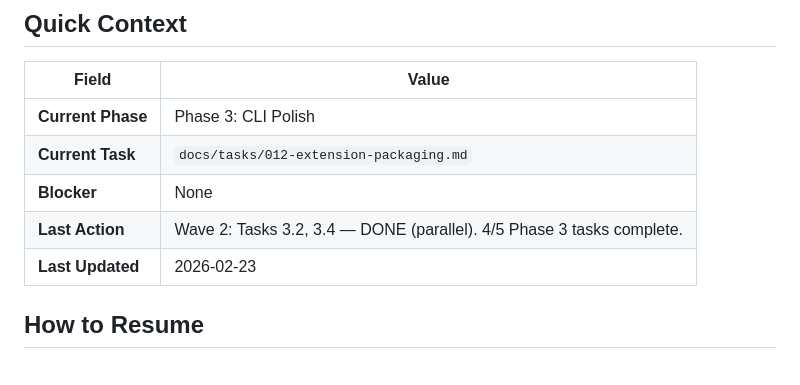
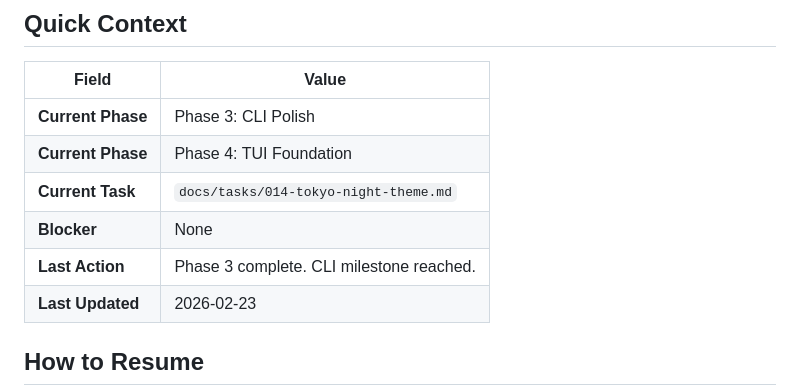
Before and after one commit to indrasvat/gh-ghent, a Markdown page: docs/PROGRESS.md, the part around one of its changes. GitHub-like rendering; blank space fills up the shorter version.

Commit message:
docs: Phase 3 complete — CLI milestone reached
All 5 Phase 3 tasks done: watch mode, error handling, extension
packaging, README/help, debug logging. 233 tests, 0 lint issues.
Next: Phase 4 TUI Foundation.

```diff
--- a/docs/PROGRESS.md
+++ b/docs/PROGRESS.md
@@ -8,9 +8,10 @@
 | Field | Value |
 |-------|-------|
 | **Current Phase** | Phase 3: CLI Polish |
-| **Current Task** | `docs/tasks/012-extension-packaging.md` |
+| **Current Phase** | Phase 4: TUI Foundation |
+| **Current Task** | `docs/tasks/014-tokyo-night-theme.md` |
 | **Blocker** | None |
-| **Last Action** | Wave 2: Tasks 3.2, 3.4 — DONE (parallel). 4/5 Phase 3 tasks complete. |
+| **Last Action** | Phase 3 complete. CLI milestone reached. |
 | **Last Updated** | 2026-02-23 |
 
 ## How to Resume
```
Also changed, not shown: other parts of docs/PROGRESS.md (+1 -1 lines).
